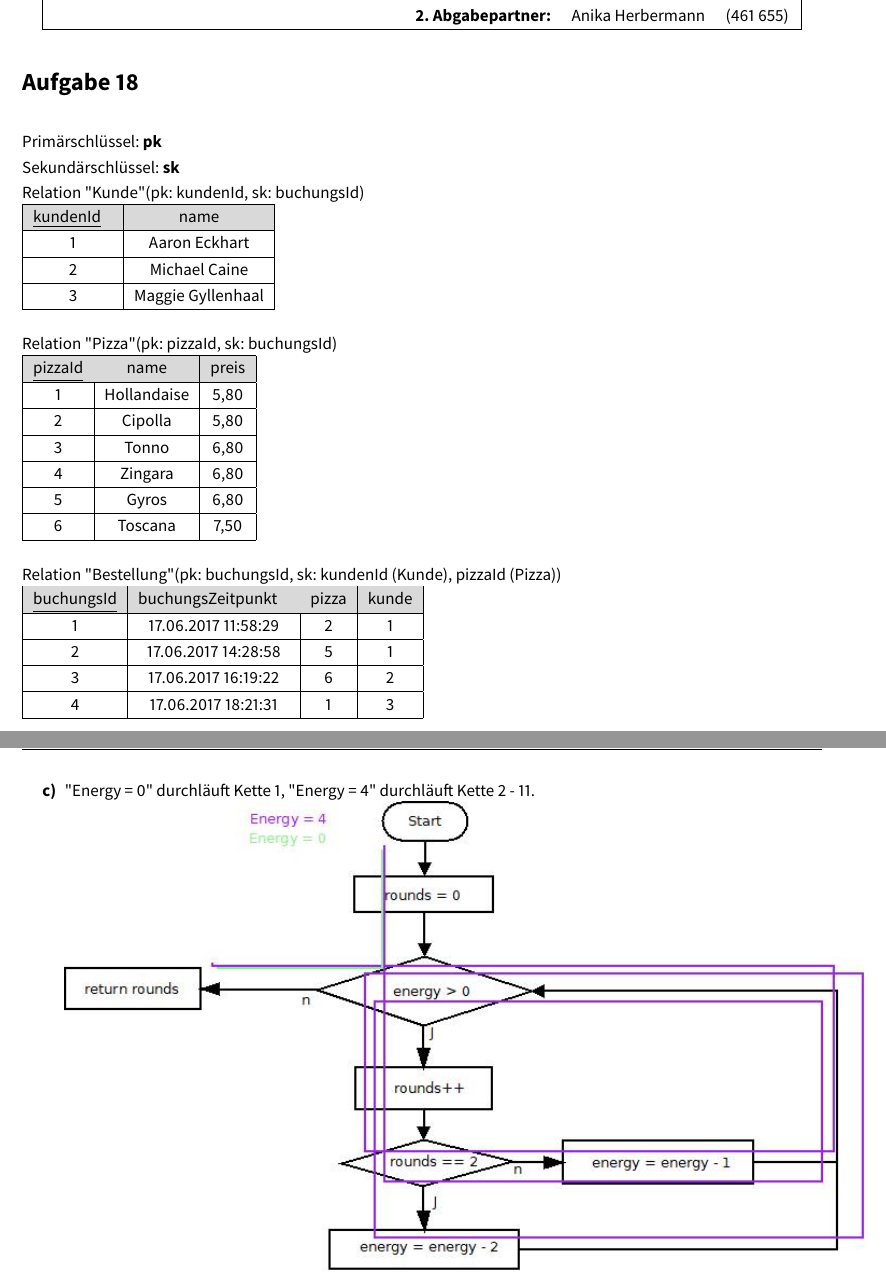
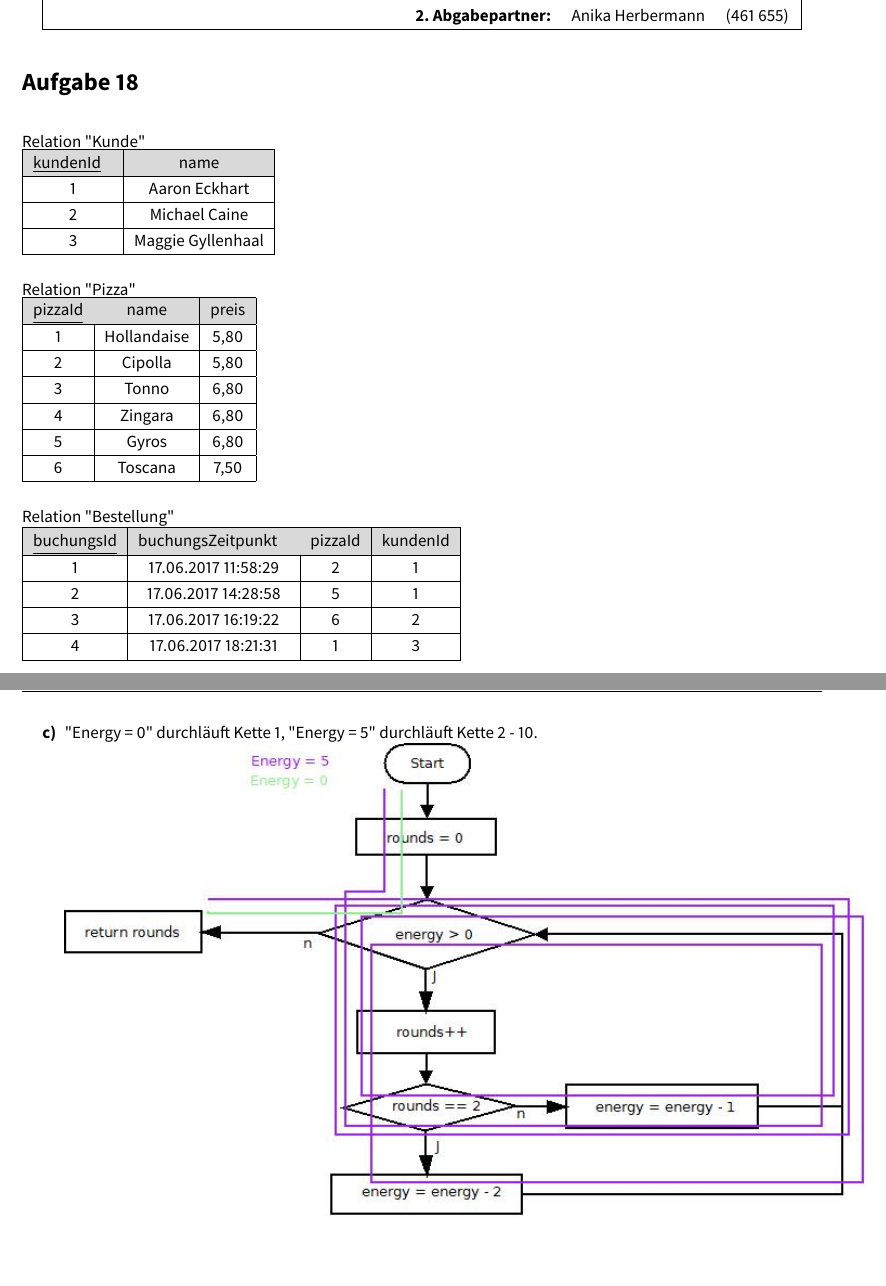
Before and after one commit to Delzye/SE-Wolff-Mende-Herbermann, a LaTeX document (Blatt06/TeX/Blatt06.tex): two parts of pages 1 and 6 of 6, joined at a grey line, cut so that both start at the same text. The pictures show the PDF file Blatt06/TeX/Blatt06.pdf that the author committed with the source.

Commit message:
Changes to B6

```diff
--- a/Blatt06/TeX/Blatt06.tex
+++ b/Blatt06/TeX/Blatt06.tex
@@ -40,10 +40,7 @@
 
 
 \section*{Aufgabe 18}
-
-Primärschlüssel: \textbf{pk}\\
-Sekundärschlüssel: \textbf{sk}\\
-Relation "Kunde" (pk: kundenId, sk: buchungsId)\\
+Relation "Kunde"\\
 \begin{tabular} {|c|c|}
 \rowcolor{Gray}\hline
 \underline{kundenId} \phantom{a}&name\\\hline
@@ -52,7 +49,7 @@ Relation "Kunde" (pk: kundenId, sk: buchungsId)\\
 3&Maggie Gyllenhaal\\\hline
 \end{tabular}\\
 
-Relation "Pizza" (pk: pizzaId, sk: buchungsId)\\
+Relation "Pizza"\\
 \begin{tabular} {|c|c|c|}
 	\rowcolor{Gray}\hline
 	\underline{pizzaId}&name&preis\\\hline
@@ -64,10 +61,10 @@ Relation "Pizza" (pk: pizzaId, sk: buchungsId)\\
 	6&Toscana&7,50\\\hline
 \end{tabular}\\
 
-Relation "Bestellung" (pk: buchungsId, sk: kundenId (Kunde), pizzaId (Pizza))\\
+Relation "Bestellung"\\
 \begin{tabular} {|c|c|c|c|}
 	\rowcolor{Gray}\hline
-	\underline{buchungsId}&buchungsZeitpunkt \phantom{a}&pizza&kunde\\\hline
+	\underline{buchungsId}&buchungsZeitpunkt \phantom{a}&pizzaId&kundenId\\\hline
 	1&17.06.2017 11:58:29&2&1\\\hline
 	2&17.06.2017 14:28:58&5&1\\\hline
 	3&17.06.2017 16:19:22&6&2\\\hline
@@ -94,8 +91,8 @@ Relation "Bestellung" (pk: buchungsId, sk: kundenId (Kunde), pizzaId (Pizza))\\
 \phantom{}	[energy, energy = energy - 1, energy = energy - 1] \\
 \phantom{}	[energy, energy = energy - 2, energy > 0] \\
 \phantom{}	[energy, energy = energy - 2, energy = energy - 1] \\
-\phantom{}	[energy, energy = energy - 2, energy = energy - 2] \\
+\phantom{}	[energy, energy = energy - 2, energy = energy - 2] (nicht erreichbar)\\
 \pagebreak
-\item  "\phantom{}Energy = 0"\phantom{} durchläuft Kette 1, "\phantom{}Energy = 4"\phantom{} durchläuft Kette 2 - 11.\\  \includegraphics[width=\textwidth, height=\textheight, keepaspectratio]{Aufgabe 20 DU.jpeg}
+\item  "\phantom{}Energy = 0"\phantom{} durchläuft Kette 1, "\phantom{}Energy = 5"\phantom{} durchläuft Kette 2 - 10.\\  \includegraphics[width=\textwidth, height=\textheight, keepaspectratio]{Aufgabe 20 DU.jpeg}
 \end{enumerate}
 \end{document}
```
Also changed, not shown: Blatt06/TeX/Aufgabe 20 DU.jpeg, Blatt06/TeX/Blatt06.pdf, 1 other file.
